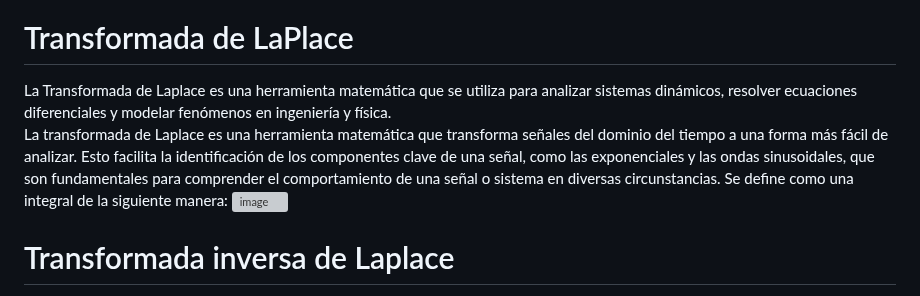
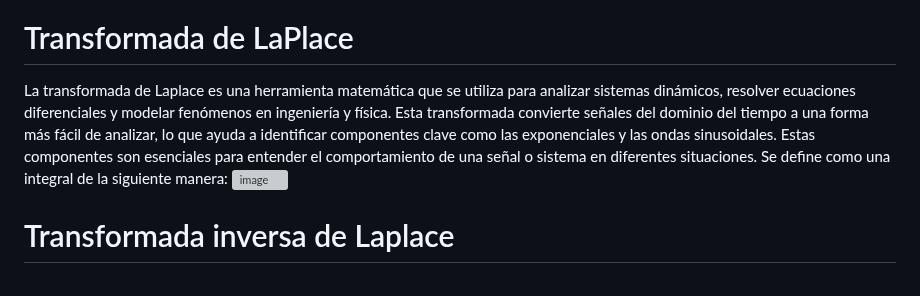
Before and after one commit to carloscant3/Apuntes-Sistemas-Dinamicos, a Markdown page: README.md, the part around the change. Drawn GitHub-style; grey boxes are pictures that could not be loaded.

```diff
--- a/README.md
+++ b/README.md
@@ -16,8 +16,7 @@
   ![image](https://github.com/user-attachments/assets/54057239-3757-426a-b4f3-2e6480e5c151)
 
   # Transformada de LaPlace
-  La Transformada de Laplace es una herramienta matemática que se utiliza para analizar sistemas dinámicos, resolver ecuaciones diferenciales y modelar fenómenos en ingeniería y física.
-  La transformada de Laplace es una herramienta matemática que transforma señales del dominio del tiempo a una forma más fácil de analizar. Esto facilita la identificación de los componentes clave de una señal, como las exponenciales y las ondas sinusoidales, que son fundamentales para comprender el comportamiento de una señal o sistema en diversas circunstancias.
+  La transformada de Laplace es una herramienta matemática que se utiliza para analizar sistemas dinámicos, resolver ecuaciones diferenciales y modelar fenómenos en ingeniería y física. Esta transformada convierte señales del dominio del tiempo a una forma más fácil de analizar, lo que ayuda a identificar componentes clave como las exponenciales y las ondas sinusoidales. Estas componentes son esenciales para entender el comportamiento de una señal o sistema en diferentes situaciones.
   Se define como una integral  de la siguiente manera:
    ![image](https://github.com/user-attachments/assets/7f33218d-6722-438f-87a7-32ee78d290fd)
 
```
